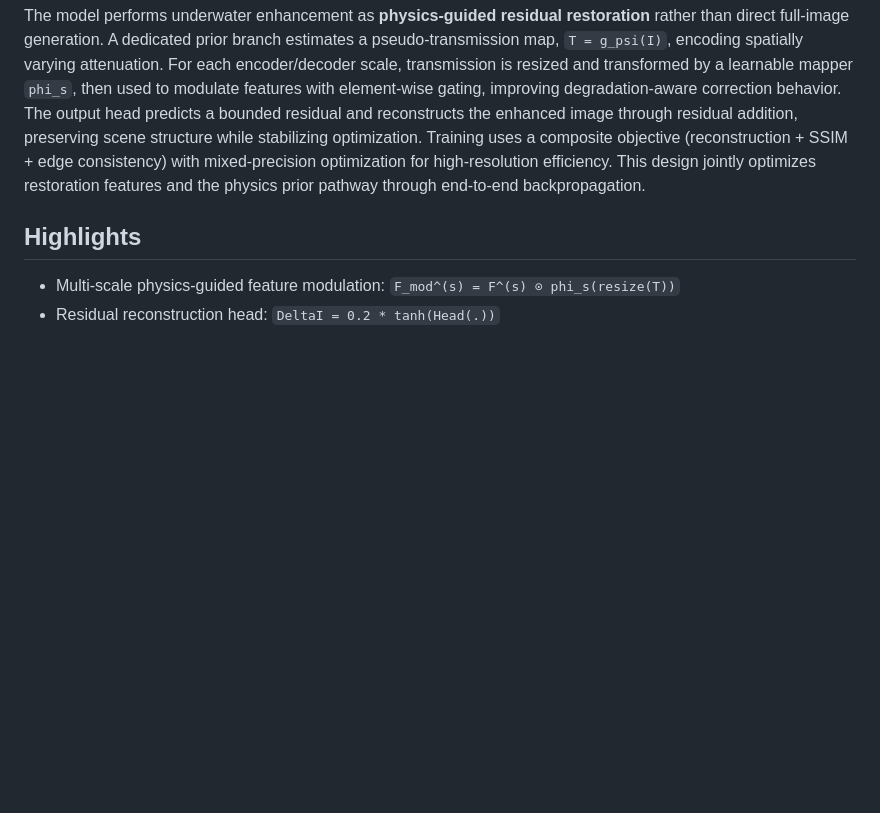
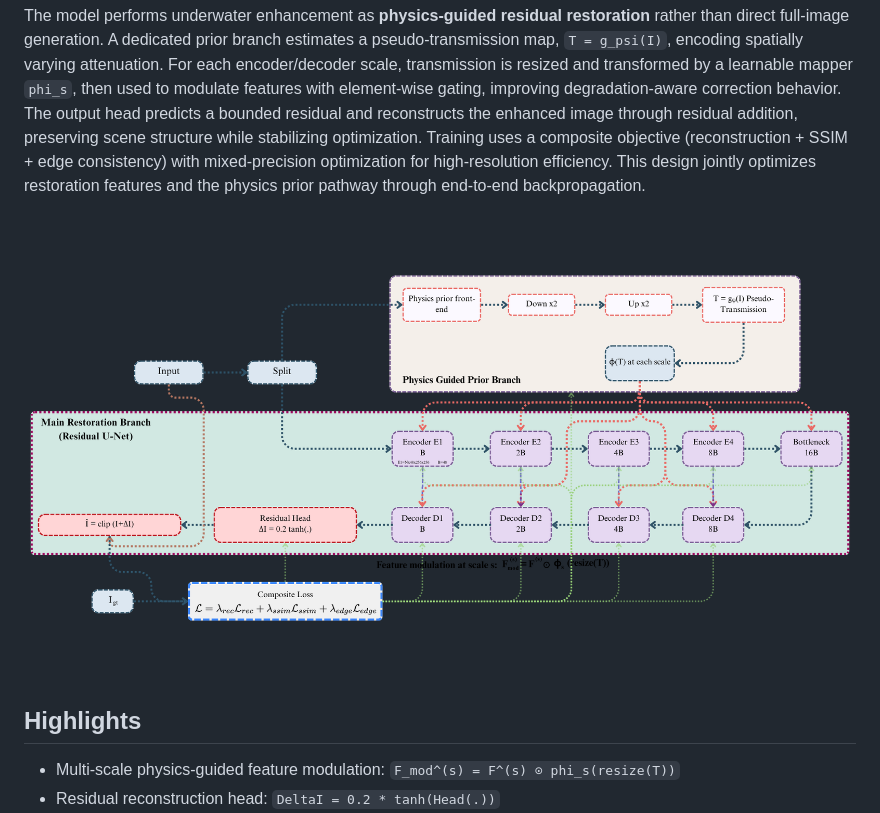
Before and after one commit to Zahid8/CSCE753_Project, a Markdown page: README.md, the part around the change. GitHub-like rendering; pictures changed too: diag.png (added); blank space fills up the shorter version.

Commit message:
updated diagram

```diff
--- a/README.md
+++ b/README.md
@@ -3,6 +3,8 @@
 PyTorch implementation of **Underwater Image Enhancement with Learning-Based and Physics-Guided Methods**, combining a residual U-shaped restoration network with a physics-guided pseudo-transmission prior.
 
 The model performs underwater enhancement as **physics-guided residual restoration** rather than direct full-image generation. A dedicated prior branch estimates a pseudo-transmission map, `T = g_psi(I)`, encoding spatially varying attenuation. For each encoder/decoder scale, transmission is resized and transformed by a learnable mapper `phi_s`, then used to modulate features with element-wise gating, improving degradation-aware correction behavior. The output head predicts a bounded residual and reconstructs the enhanced image through residual addition, preserving scene structure while stabilizing optimization. Training uses a composite objective (reconstruction + SSIM + edge consistency) with mixed-precision optimization for high-resolution efficiency. This design jointly optimizes restoration features and the physics prior pathway through end-to-end backpropagation.
+
+![Architecture Diagram](diag.png)
 
 ## Highlights
 
```
